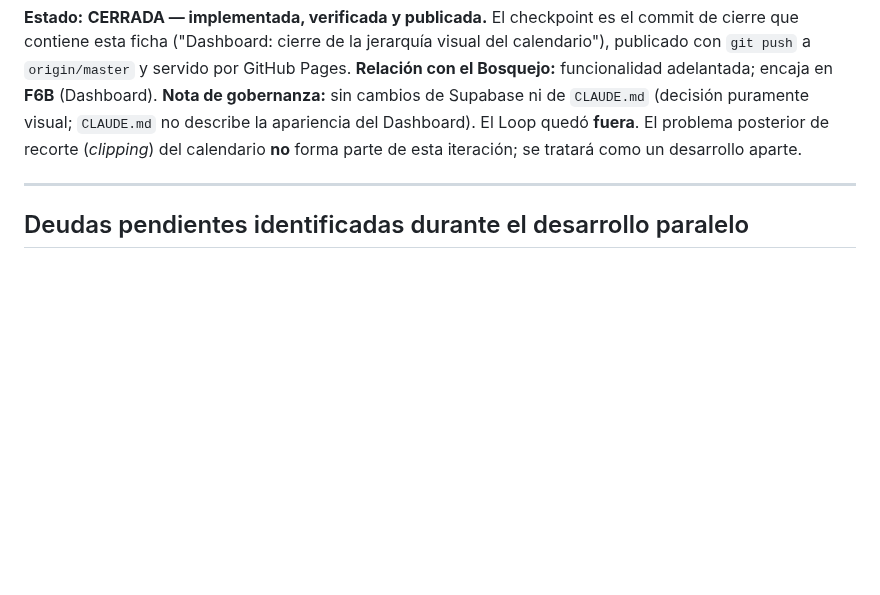
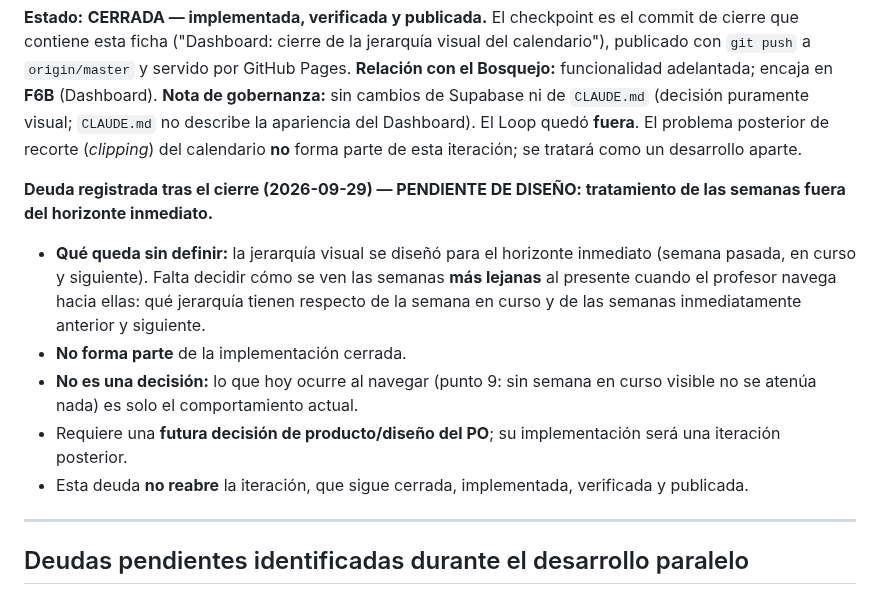
Before and after one commit to patolastra/profe-apps, a Markdown page: AUDITORIA/DESARROLLO_PARALELO.md, the part around the change. Rendered like a GitHub page; blank space fills up the shorter version.

Commit message:
docs: registra deuda de horizonte visual del calendario
Co-Authored-By: Claude Opus 5.5 <noreply@anthropic.com>

```diff
--- a/AUDITORIA/DESARROLLO_PARALELO.md
+++ b/AUDITORIA/DESARROLLO_PARALELO.md
@@ -1515,6 +1515,20 @@ visual; `CLAUDE.md` no describe la apariencia del Dashboard). El Loop quedó **f
 problema posterior de recorte (*clipping*) del calendario **no** forma parte de esta
 iteración; se tratará como un desarrollo aparte.
 
+**Deuda registrada tras el cierre (2026-09-29) — PENDIENTE DE DISEÑO: tratamiento de las
+semanas fuera del horizonte inmediato.**
+- **Qué queda sin definir:** la jerarquía visual se diseñó para el horizonte inmediato
+  (semana pasada, en curso y siguiente). Falta decidir cómo se ven las semanas **más
+  lejanas** al presente cuando el profesor navega hacia ellas: qué jerarquía tienen
+  respecto de la semana en curso y de las semanas inmediatamente anterior y siguiente.
+- **No forma parte** de la implementación cerrada.
+- **No es una decisión:** lo que hoy ocurre al navegar (punto 9: sin semana en curso
+  visible no se atenúa nada) es solo el comportamiento actual.
+- Requiere una **futura decisión de producto/diseño del PO**; su implementación será una
+  iteración posterior.
+- Esta deuda **no reabre** la iteración, que sigue cerrada, implementada, verificada y
+  publicada.
+
 ---
 
 ## Deudas pendientes identificadas durante el desarrollo paralelo
```
